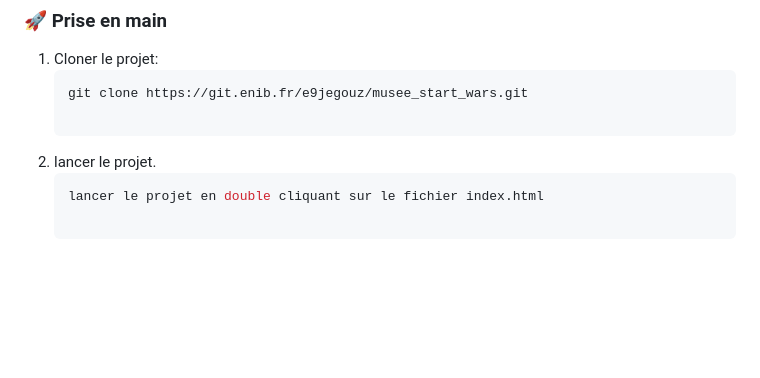
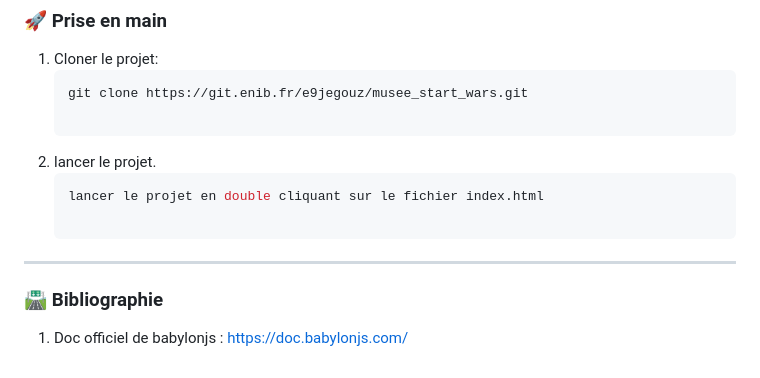
Before and after one commit to BAGUIAN01/mus-e-virtuel, a Markdown page: README.md, the part around the change. Drawn GitHub-style; blank space fills up the shorter version.

Commit message:
readme start

````diff
--- a/README.md
+++ b/README.md
@@ -107,3 +107,7 @@ _ _ _
    lancer le projet en double cliquant sur le fichier index.html
 
    ```
+
+_ _ _
+### 🛣 Bibliographie
+1. Doc officiel de babylonjs : https://doc.babylonjs.com/
````
